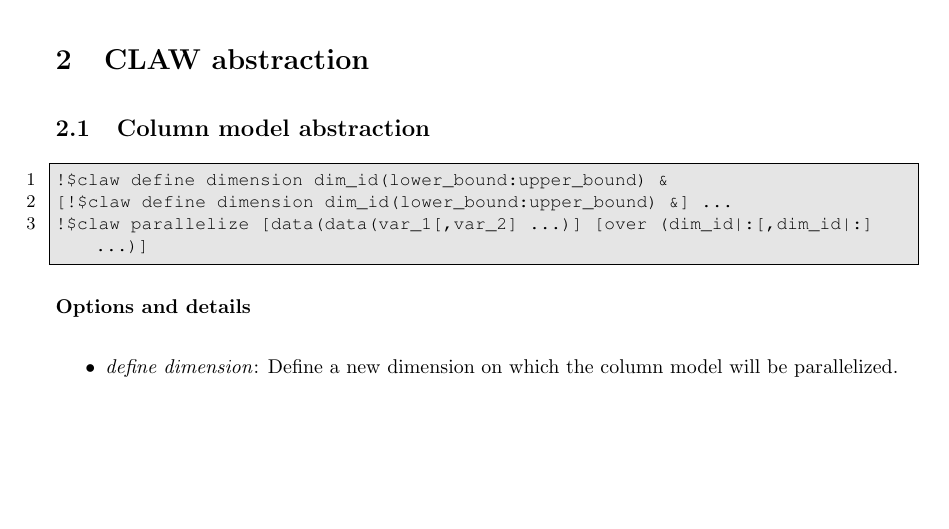
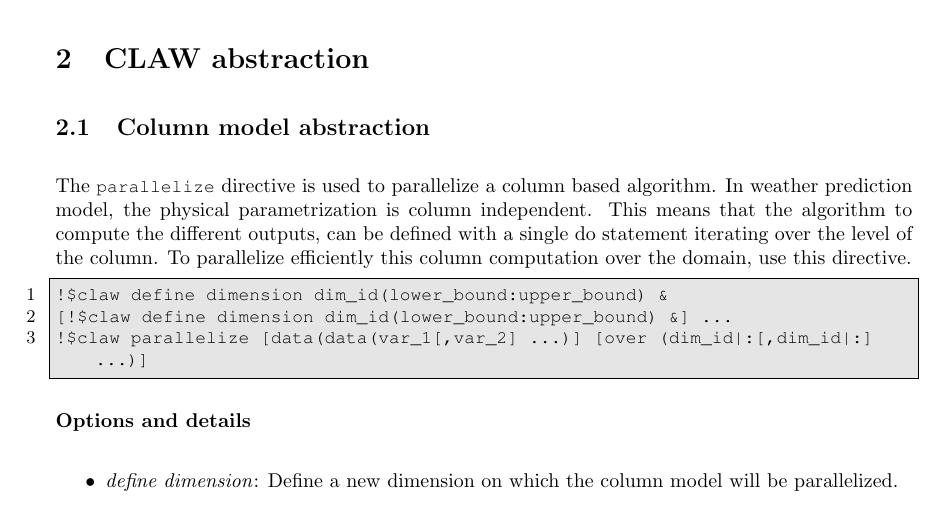
Before and after one commit to claw-project/claw-language-specification, a LaTeX document (documentation/claw_language_specifications.tex, which reads documentation/claw_abstract_transformation.tex): part of page 4 of 26, cut so that both start at the same text, the shorter picture padded with empty space. Compiled offline with pdfLaTeX.

Commit message:
Add intro

```diff
--- a/documentation/claw_abstract_transformation.tex
+++ b/documentation/claw_abstract_transformation.tex
@@ -2,6 +2,13 @@
 
 
 \subsection{Column model abstraction}
+
+The \lstinline!parallelize! directive is used to parallelize a column based
+algorithm. In weather prediction model, the physical parametrization is column
+independent. This means that the algorithm to compute the different outputs, can
+be defined with a single do statement iterating over the level of the column.
+To parallelize efficiently this column computation over the domain, use this
+directive.
 
 \begin{lstlisting}
 !$claw define dimension dim_id(lower_bound:upper_bound) &
```
